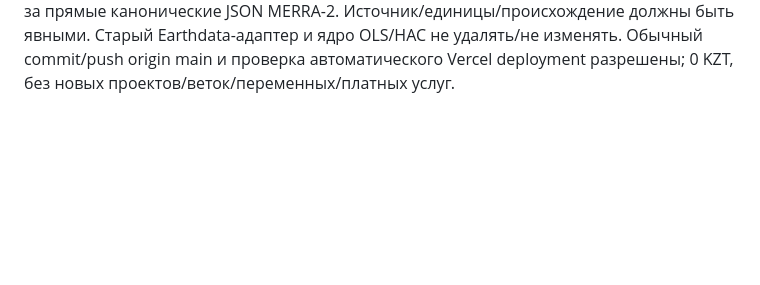
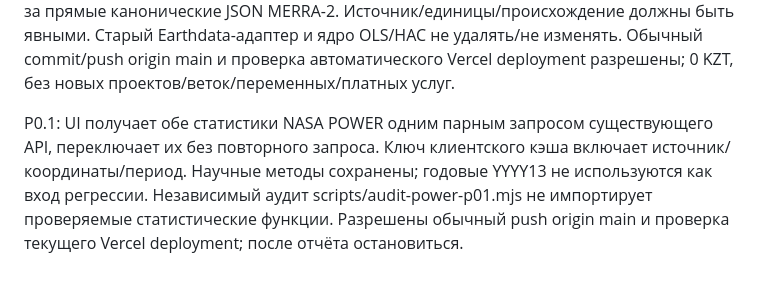
Before and after one commit to adilmadiuli596-spec/Nasa-space-app-2026, a Markdown page: AGENTS.md, the part around the change. GitHub-like rendering; blank space fills up the shorter version.

Commit message:
Cache paired POWER analyses for instant variable switching and audit scientific inference

```diff
--- a/AGENTS.md
+++ b/AGENTS.md
@@ -18,3 +18,5 @@ frontend импортирует только frontend/shared; backend — backen
 Актуальное решение владельца после публикации GitHub: Python-код, Python-бэкенд и инструменты Python удалены из текущего проекта. Не возвращать их; независимый исходный архив D:\Projects\NASA не изменять. Исторические отчёты о Python-проверках описывают прошлые этапы. Разрешено отправить это удаление обычным push origin main без дополнительных веток и переписывания истории.
 
 P0 (текущая задача владельца): публичный анализ NASA POWER разрешён без Earthdata токенов. На Vercel используется отдельный power-адаптер независимо от старого EARTH_MODE=blocked/local. NASA POWER — отдельный продукт/точность; не выдавать его за прямые канонические JSON MERRA-2. Источник/единицы/происхождение должны быть явными. Старый Earthdata-адаптер и ядро OLS/HAC не удалять/не изменять. Обычный commit/push origin main и проверка автоматического Vercel deployment разрешены; 0 KZT, без новых проектов/веток/переменных/платных услуг.
+
+P0.1: UI получает обе статистики NASA POWER одним парным запросом существующего API, переключает их без повторного запроса. Ключ клиентского кэша включает источник/координаты/период. Научные методы сохранены; годовые YYYY13 не используются как вход регрессии. Независимый аудит scripts/audit-power-p01.mjs не импортирует проверяемые статистические функции. Разрешены обычный push origin main и проверка текущего Vercel deployment; после отчёта остановиться.
```
Also changed, not shown: docs/P01_REVIEW.md (added, +30 -0 lines), docs/PROGRESS.md (+2 -0 lines), docs/P01-local.png (added), 16 other files.
